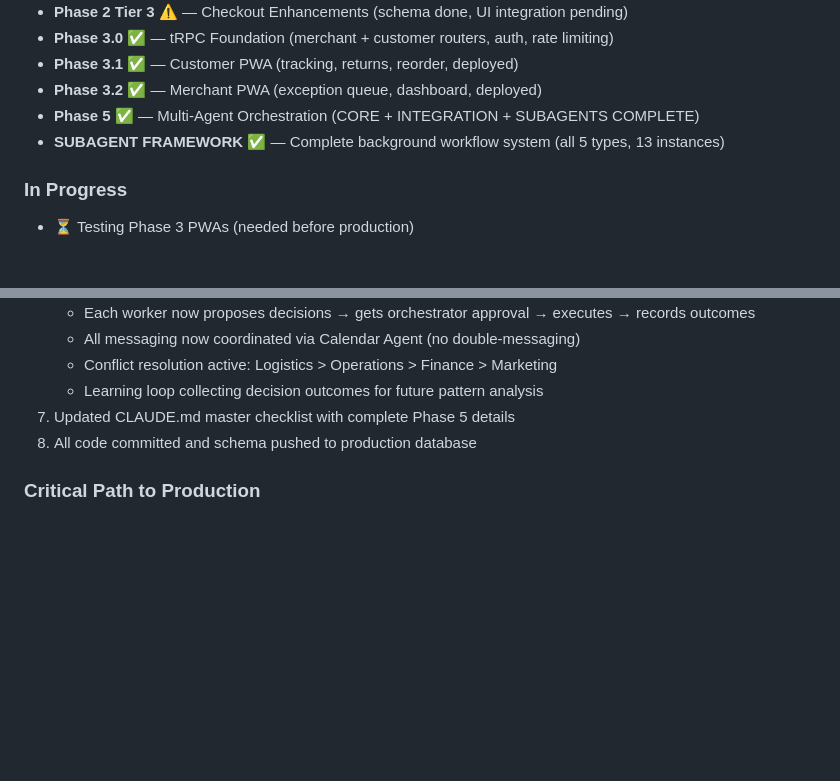
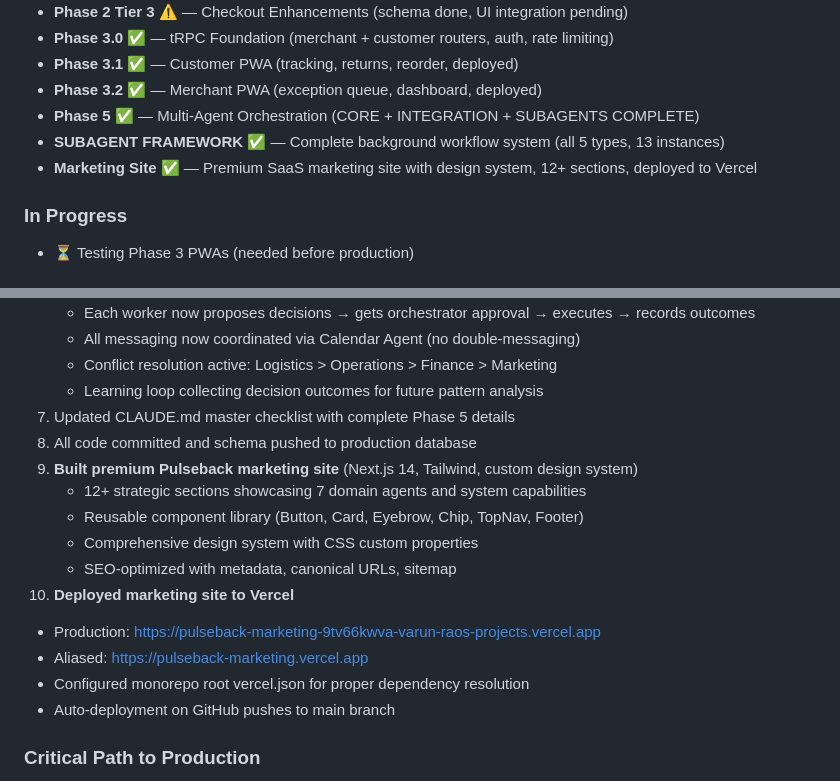
Before and after one commit to vr24242/pulseback, a Markdown page: CLAUDE.md, 2 parts joined by grey strips. Rendered like a GitHub page; blank space fills up the shorter version.

Commit message:
Update CLAUDE.md: Marketing site deployment complete, Vercel live

```diff
--- a/CLAUDE.md
+++ b/CLAUDE.md
@@ -1104,6 +1104,7 @@ async function handleEvent(customerId) {
 - **Phase 3.2** ✅ — Merchant PWA (exception queue, dashboard, deployed)
 - **Phase 5** ✅ — Multi-Agent Orchestration (CORE + INTEGRATION + SUBAGENTS COMPLETE)
 - **SUBAGENT FRAMEWORK** ✅ — Complete background workflow system (all 5 types, 13 instances)
+- **Marketing Site** ✅ — Premium SaaS marketing site with design system, 12+ sections, deployed to Vercel
 
 ### In Progress
 - ⏳ Testing Phase 3 PWAs (needed before production)
@@ -1125,6 +1126,16 @@ async function handleEvent(customerId) {
    - Learning loop collecting decision outcomes for future pattern analysis
 7. Updated CLAUDE.md master checklist with complete Phase 5 details
 8. All code committed and schema pushed to production database
+9. **Built premium Pulseback marketing site** (Next.js 14, Tailwind, custom design system)
+   - 12+ strategic sections showcasing 7 domain agents and system capabilities
+   - Reusable component library (Button, Card, Eyebrow, Chip, TopNav, Footer)
+   - Comprehensive design system with CSS custom properties
+   - SEO-optimized with metadata, canonical URLs, sitemap
+10. **Deployed marketing site to Vercel**
+   - Production: https://pulseback-marketing-9tv66kwva-varun-raos-projects.vercel.app
+   - Aliased: https://pulseback-marketing.vercel.app
+   - Configured monorepo root vercel.json for proper dependency resolution
+   - Auto-deployment on GitHub pushes to main branch
 
 ### Critical Path to Production
 1. ✅ **DONE:** Wire 4 critical workers into orchestrator (abandoned, ndr, retention, winback)
```
